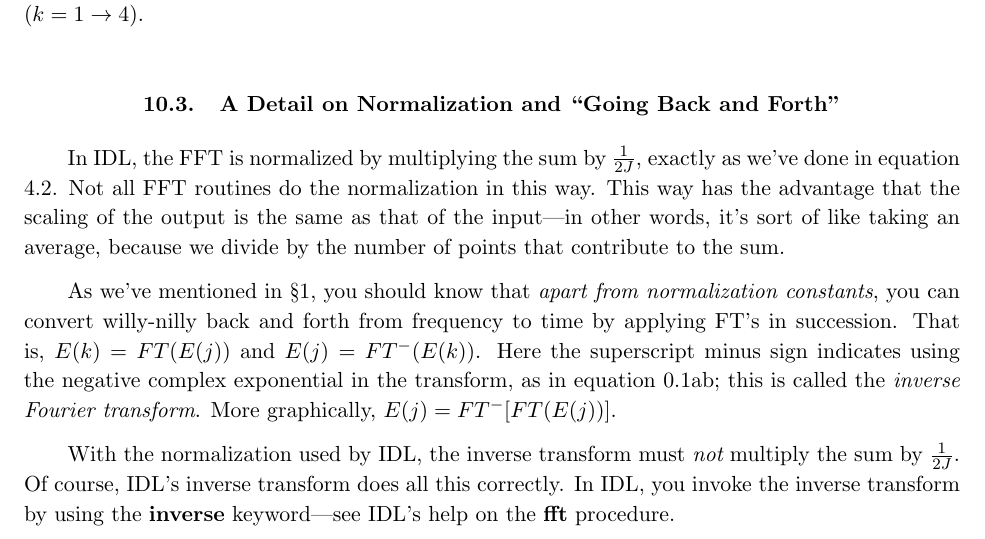
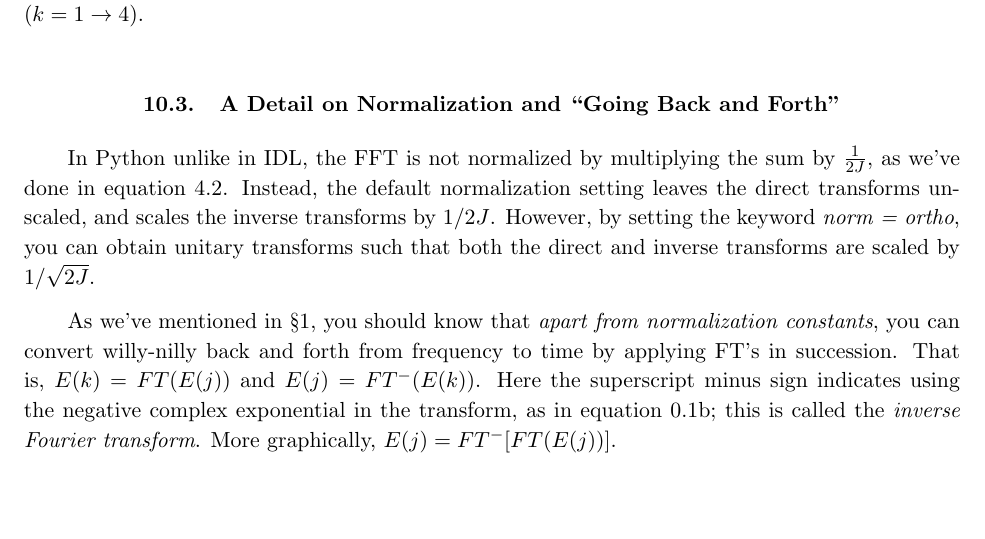
Before and after one commit to AaronParsons/ugradio, a LaTeX paper (dft_intro/fourierc.tex): part of page 30 of 30, cut so that both start at the same text, the shorter picture padded with empty space. Compiled offline with pdfLaTeX.

Commit message:
fixed sections 9 and 10 to refer to Python rather than IDL

```diff
--- a/dft_intro/fourierc.tex
+++ b/dft_intro/fourierc.tex
@@ -1316,26 +1317,20 @@ of $P(k)$ ($k =1 \rightarrow 4$).
 
 \subsection{A Detail on Normalization and ``Going Back and Forth''}
 
-	In IDL, the FFT is normalized by multiplying the sum by ${1
-\over 2J}$, exactly as we've done in equation \ref{eqfivea}.  Not all
-FFT routines do the normalization in this way.  This way has the
-advantage that the scaling of the output is the same as that of the
-input---in other words, it's sort of like taking an average, because we
-divide by the number of points that contribute to the sum.
+ In Python unlike in IDL, the FFT is not normalized by multiplying the sum by
+ ${1\over 2J}$, as we've done in equation \ref{eqfivea}.  Instead, the default
+ normalization setting leaves the direct transforms unscaled, and scales the
+ inverse transforms by $1/2J$.  However, by setting the keyword {\it norm =
+ ortho}, you can obtain unitary transforms such that both the direct and
+ inverse transforms are scaled by $1/\sqrt{2J}$.
 
 	As we've mentioned in \S1, you should know that {\it apart from
 normalization constants}, you can convert willy-nilly back and forth
 from frequency to time by applying FT's in succession.  That is, $E(k) =
 FT(E(j))$ and $E(j) = FT^-(E(k))$.  Here the superscript minus sign
 indicates using the negative complex exponential in the transform, as in
-equation \ref{eqone}b; this is called the {\it inverse Fourier
+equation \ref{eqoneb}; this is called the {\it inverse Fourier
 transform}.  More graphically, $E(j) = FT^-[ FT (E(j))]$.
-
-	With the normalization used by IDL, the inverse transform must
-{\it not} multiply the sum by ${1 \over 2J}$.  Of course, IDL's inverse
-transform does all this correctly.  In IDL, you invoke the inverse
-transform by using the {\bf inverse} keyword---see IDL's help on the
-{\bf fft} procedure.
 
 \enddocument
 \end
```
Also changed, not shown: dft_intro/fourierc.pdf, dft_intro/fourierc.tex (3 more changed lines).
